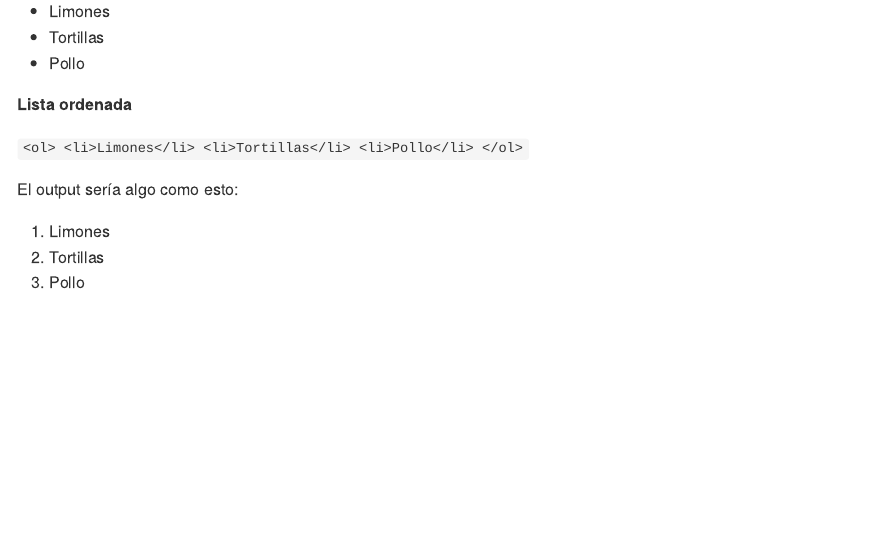
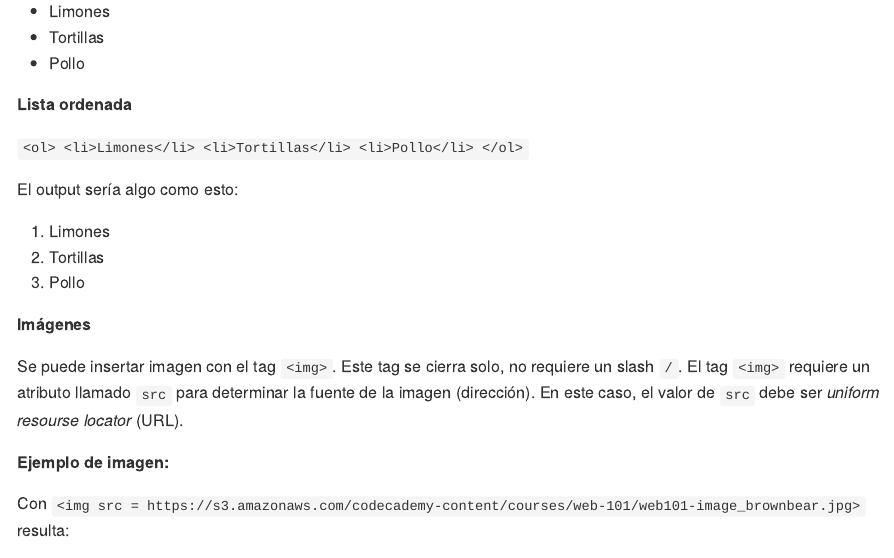
Before and after one commit to patosaid/Apuntes_html, an R Markdown document (HTML.Rmd): the page in a window 1100 px wide, from 800 px down. The pictures show the output file HTML.md that the author committed with the source, drawn offline in the style of GitHub.

Commit message:
insertando imagen

```diff
--- a/HTML.Rmd
+++ b/HTML.Rmd
@@ -51,3 +51,14 @@ El output sería algo como esto:
 1. Limones
 2. Tortillas
 3. Pollo
+
+**Imágenes**
+
+Se puede insertar imagen con el tag `<img>`. Este tag se cierra solo, no requiere un slash `/`.
+El tag `<img>` requiere un atributo llamado `src` para determinar la fuente de la imagen (dirección). En este caso, el valor de `src` debe ser *uniform resourse locator* (URL).
+
+**Ejemplo de imagen:**
+
+Con `<img src = https://s3.amazonaws.com/codecademy-content/courses/web-101/web101-image_brownbear.jpg>` resulta:
+
+<img src = https://s3.amazonaws.com/codecademy-content/courses/web-101/web101-image_brownbear.jpg>
```
Also changed, not shown: HTML.md, 1 other file.
